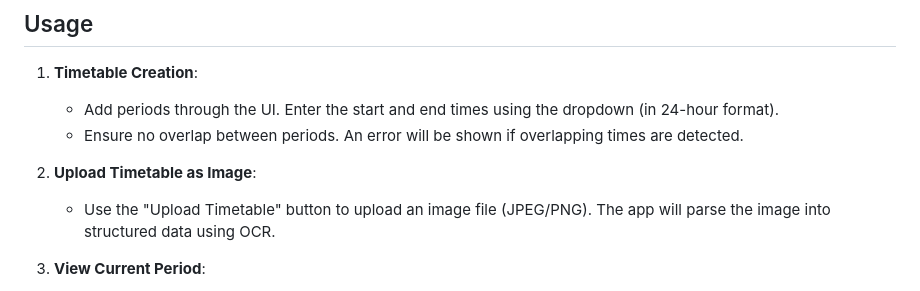
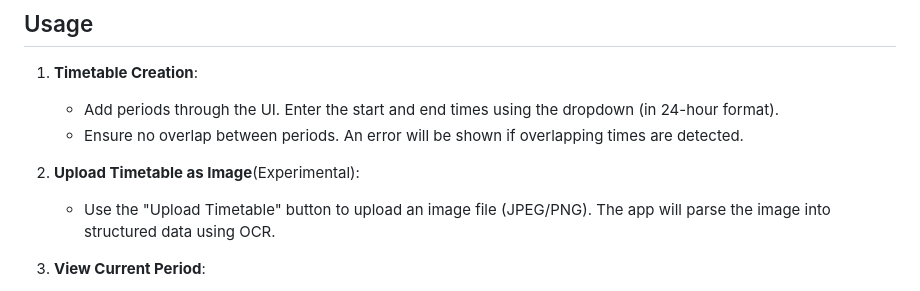
Before and after one commit to accidentallogger/DailyGrid, a Markdown page: readme.md, the part around the change. GitHub-like rendering.

```diff
--- a/readme.md
+++ b/readme.md
@@ -69,7 +69,7 @@ A web application designed to help users manage their daily schedules efficientl
    - Add periods through the UI. Enter the start and end times using the dropdown (in 24-hour format).
    - Ensure no overlap between periods. An error will be shown if overlapping times are detected.
 
-2. **Upload Timetable as Image**:
+2. **Upload Timetable as Image**(Experimental):
    - Use the "Upload Timetable" button to upload an image file (JPEG/PNG). The app will parse the image into structured data using OCR.
 
 3. **View Current Period**:
```
